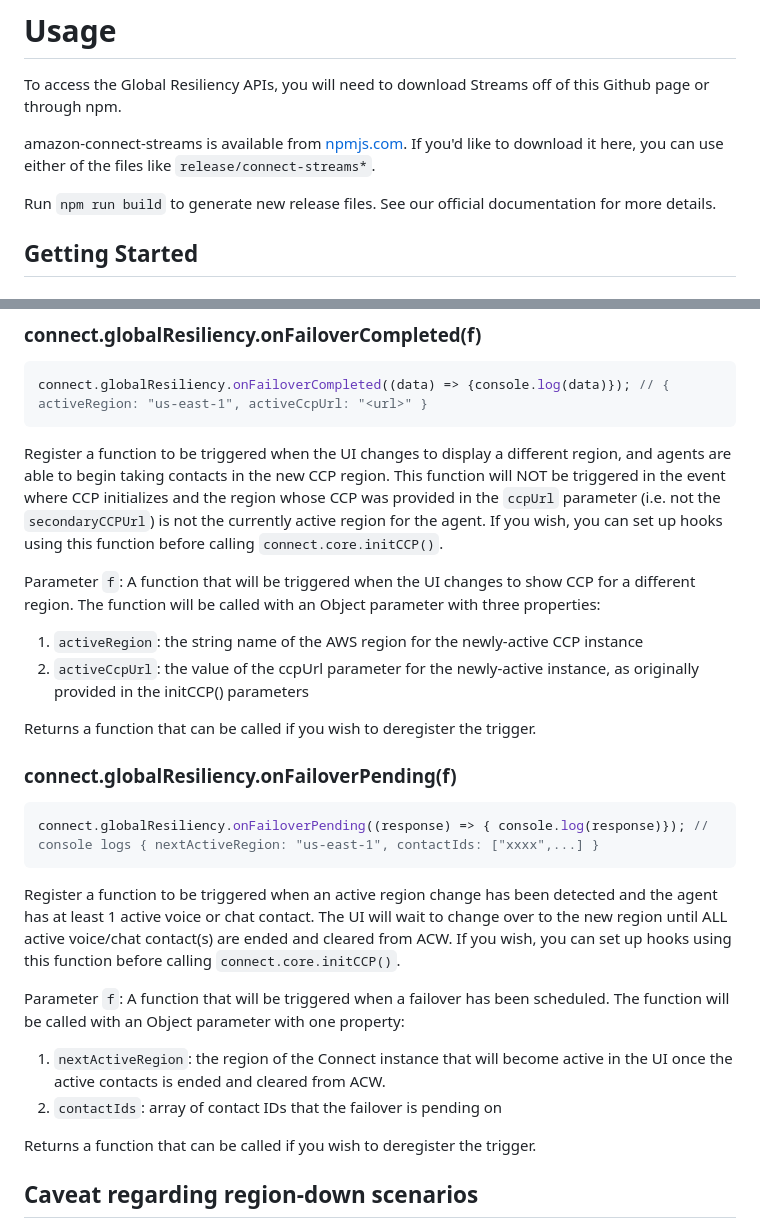
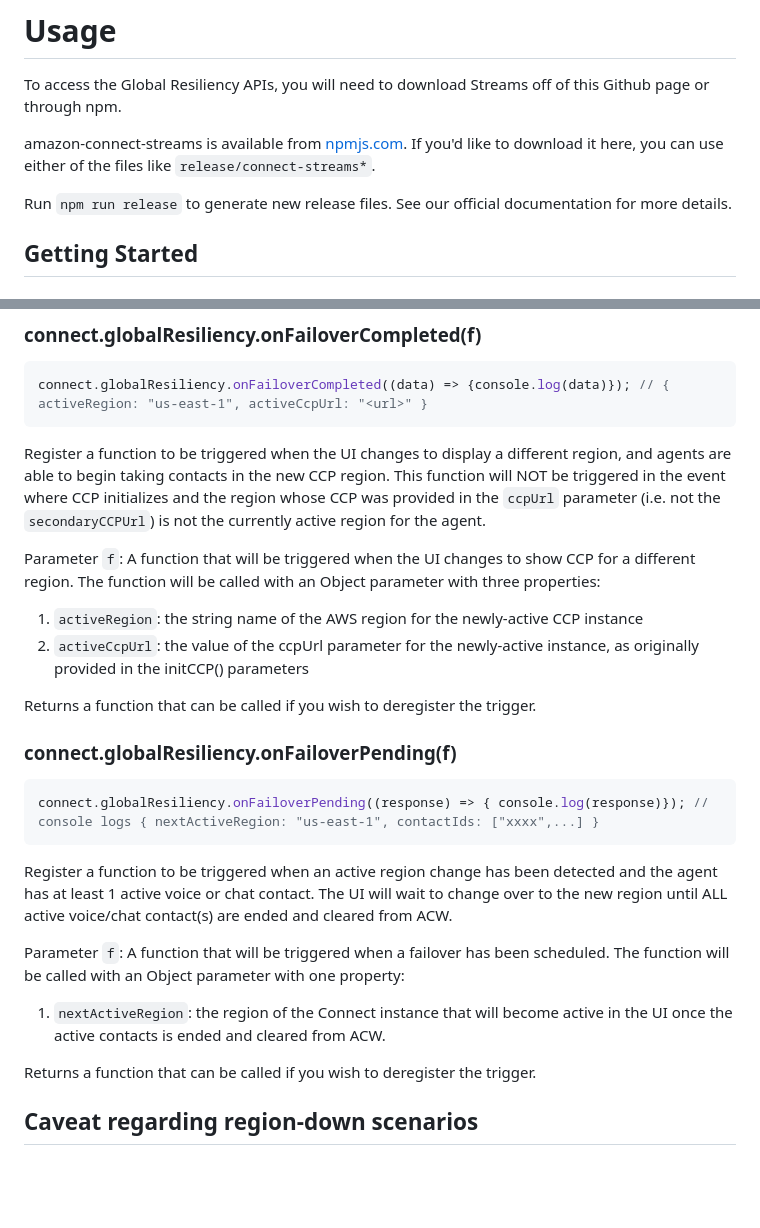
Before and after one commit to amazon-connect/amazon-connect-streams, a Markdown page: Documentation-GR.md, 2 parts joined by grey strips. GitHub-like rendering; blank space fills up the shorter version.

Commit message:
Update documentation

````diff
--- a/Documentation-GR.md
+++ b/Documentation-GR.md
@@ -16,7 +16,7 @@ To access the Global Resiliency APIs, you will need to download Streams off of t
 
 amazon-connect-streams is available from [npmjs.com](https://www.npmjs.com/package/amazon-connect-streams). If you'd like to download it here, you can use either of the files like `release/connect-streams*`.
 
-Run `npm run build` to generate new release files. See our official documentation for more details.
+Run `npm run release` to generate new release files. See our official documentation for more details.
 
 ## Getting Started
 
@@ -160,7 +160,7 @@ Registers a callback function to be triggered when the configuration is not set
 connect.globalResiliency.onFailoverCompleted((data) => {console.log(data)}); // { activeRegion: "us-east-1", activeCcpUrl: "<url>" }
 ```
 
-Register a function to be triggered when the UI changes to display a different region, and agents are able to begin taking contacts in the new CCP region. This function will NOT be triggered in the event where CCP initializes and the region whose CCP was provided in the `ccpUrl` parameter (i.e. not the `secondaryCCPUrl`) is not the currently active region for the agent. If you wish, you can set up hooks using this function before calling `connect.core.initCCP()`.
+Register a function to be triggered when the UI changes to display a different region, and agents are able to begin taking contacts in the new CCP region. This function will NOT be triggered in the event where CCP initializes and the region whose CCP was provided in the `ccpUrl` parameter (i.e. not the `secondaryCCPUrl`) is not the currently active region for the agent.
 
 Parameter `f`: A function that will be triggered when the UI changes to show CCP for a different region.
 The function will be called with an Object parameter with three properties:
@@ -176,13 +176,12 @@ Returns a function that can be called if you wish to deregister the trigger.
 connect.globalResiliency.onFailoverPending((response) => { console.log(response)}); // console logs { nextActiveRegion: "us-east-1", contactIds: ["xxxx",...] }
 ```
 
-Register a function to be triggered when an active region change has been detected and the agent has at least 1 active voice or chat contact. The UI will wait to change over to the new region until ALL active voice/chat contact(s) are ended and cleared from ACW. If you wish, you can set up hooks using this function before calling `connect.core.initCCP()`.
+Register a function to be triggered when an active region change has been detected and the agent has at least 1 active voice or chat contact. The UI will wait to change over to the new region until ALL active voice/chat contact(s) are ended and cleared from ACW.
 
 Parameter `f`: A function that will be triggered when a failover has been scheduled.
 The function will be called with an Object parameter with one property:
 
 1. `nextActiveRegion`: the region of the Connect instance that will become active in the UI once the active contacts is ended and cleared from ACW.
-2. `contactIds`: array of contact IDs that the failover is pending on
 
 Returns a function that can be called if you wish to deregister the trigger.
 
````
